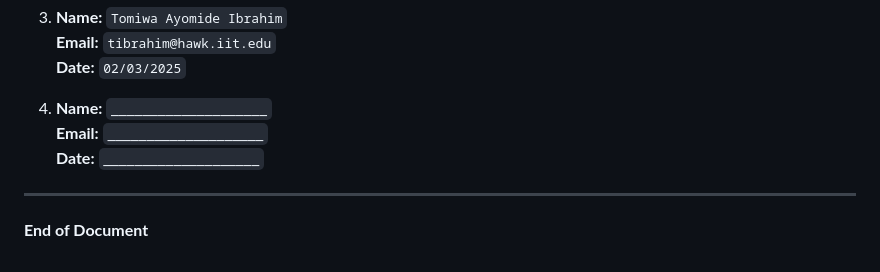
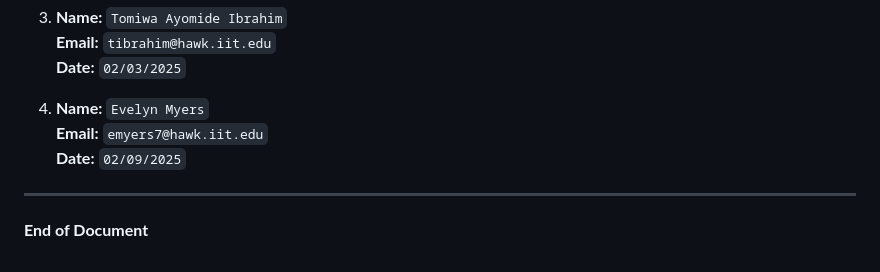
Before and after one commit to Tayomide/tapin, a Markdown page: Compact.md, the part around the change. Rendered like a GitHub page.

```diff
--- a/Compact.md
+++ b/Compact.md
@@ -83,9 +83,9 @@ By signing below, we agree to uphold this Team Charter:
    **Email:** `tibrahim@hawk.iit.edu`
    **Date:** `02/03/2025`
 
-4. **Name:** `____________________`
-   **Email:** `____________________`
-   **Date:** `____________________`
+4. **Name:** `Evelyn Myers`
+   **Email:** `emyers7@hawk.iit.edu`
+   **Date:** `02/09/2025`
 
 ---
 
```
